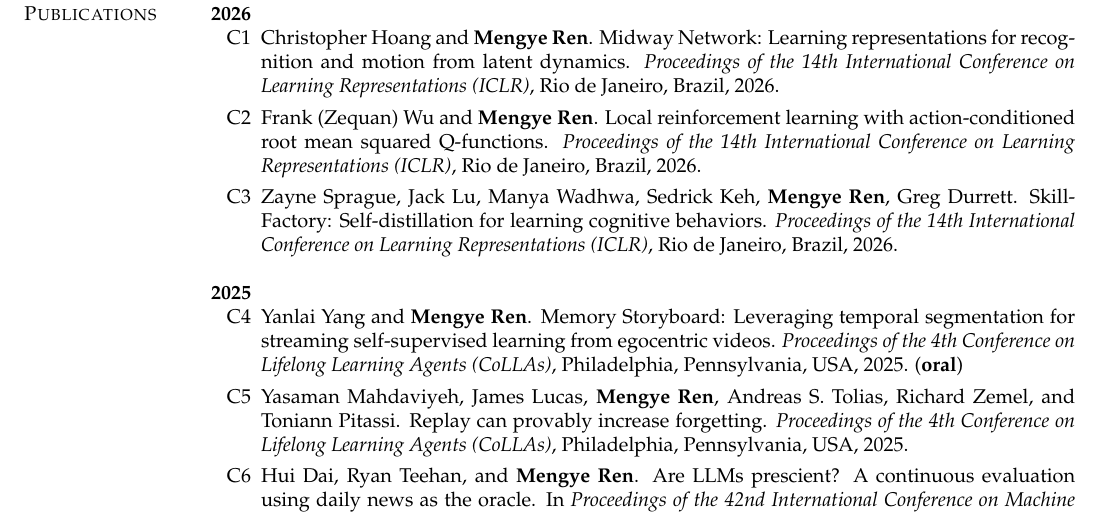
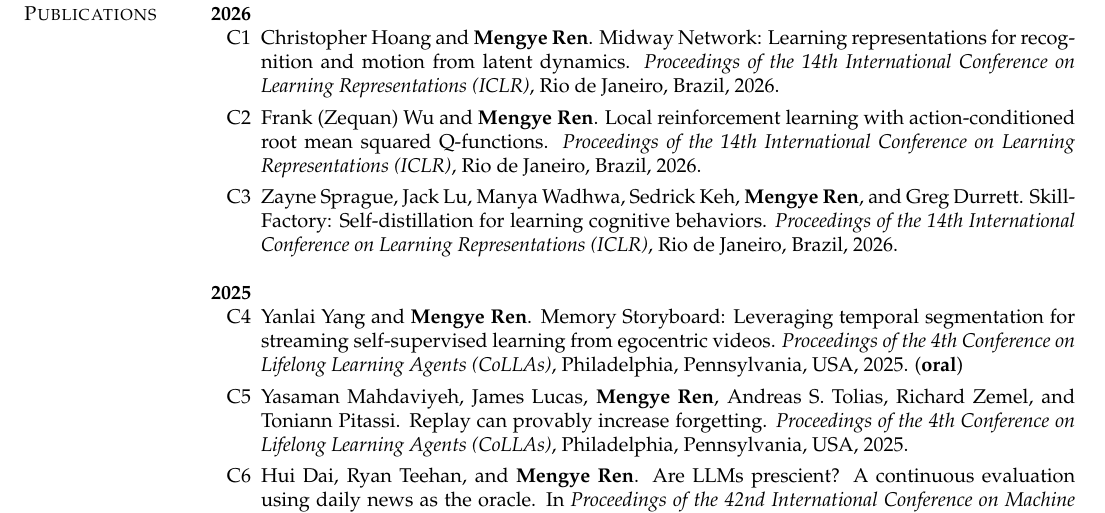
Before and after one commit to renmengye/cv, a LaTeX CV (pubs_mengye_ren.tex, which reads sections/pubs.tex): part of page 1 of 7, cut so that both start at the same text. Compiled offline with pdfLaTeX.

Commit message:
one line update

```diff
--- a/sections/pubs.tex
+++ b/sections/pubs.tex
@@ -10,7 +10,7 @@
 
 \item Frank (Zequan) Wu and \textbf{Mengye Ren}. Local reinforcement learning with action-conditioned root mean squared Q-functions. \textit{Proceedings of the 14th International Conference on Learning Representations (ICLR)}, Rio de Janeiro, Brazil, 2026.
 
-\item Zayne Sprague, Jack Lu, Manya Wadhwa, Sedrick Keh, \textbf{Mengye Ren}, Greg Durrett. SkillFactory: Self-distillation for learning cognitive behaviors. \textit{Proceedings of the 14th International Conference on Learning Representations (ICLR)}, Rio de Janeiro, Brazil, 2026.
+\item Zayne Sprague, Jack Lu, Manya Wadhwa, Sedrick Keh, \textbf{Mengye Ren}, and Greg Durrett. SkillFactory: Self-distillation for learning cognitive behaviors. \textit{Proceedings of the 14th International Conference on Learning Representations (ICLR)}, Rio de Janeiro, Brazil, 2026.
 \end{enumerate}
 
 \textbf{2025}
```
